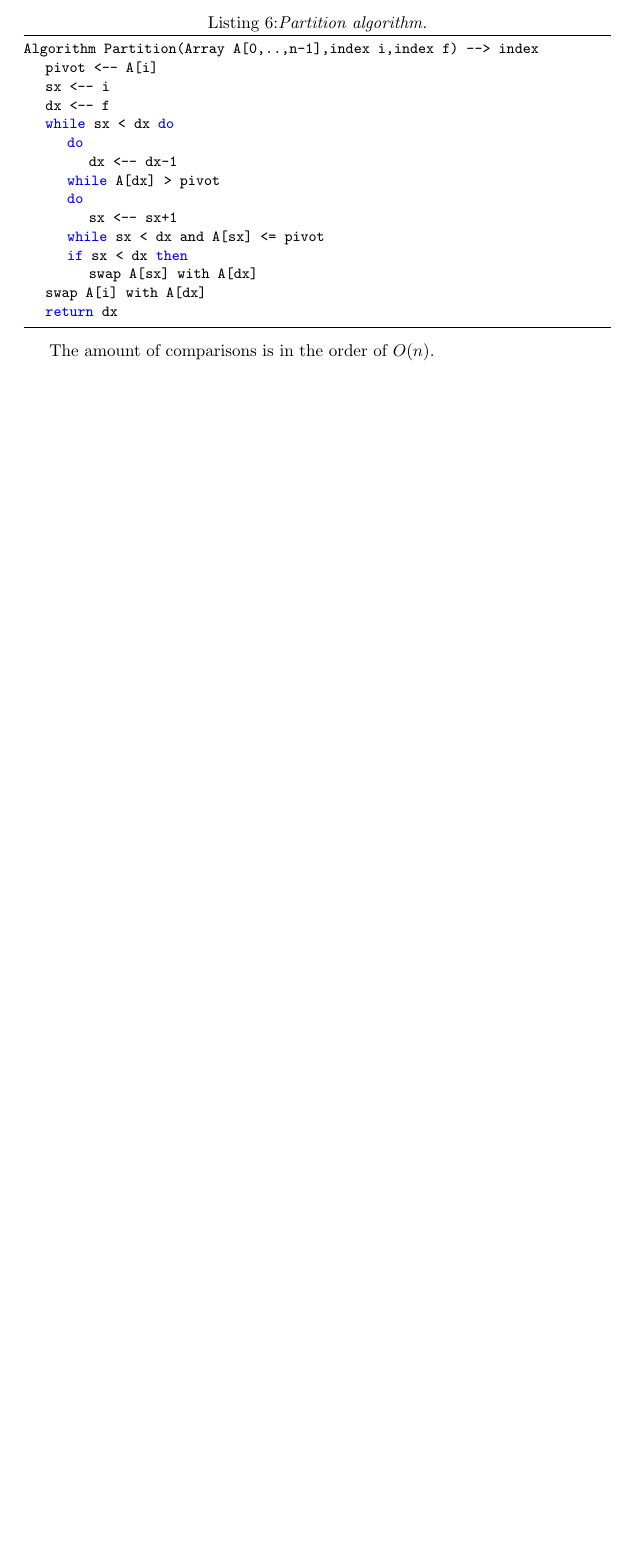
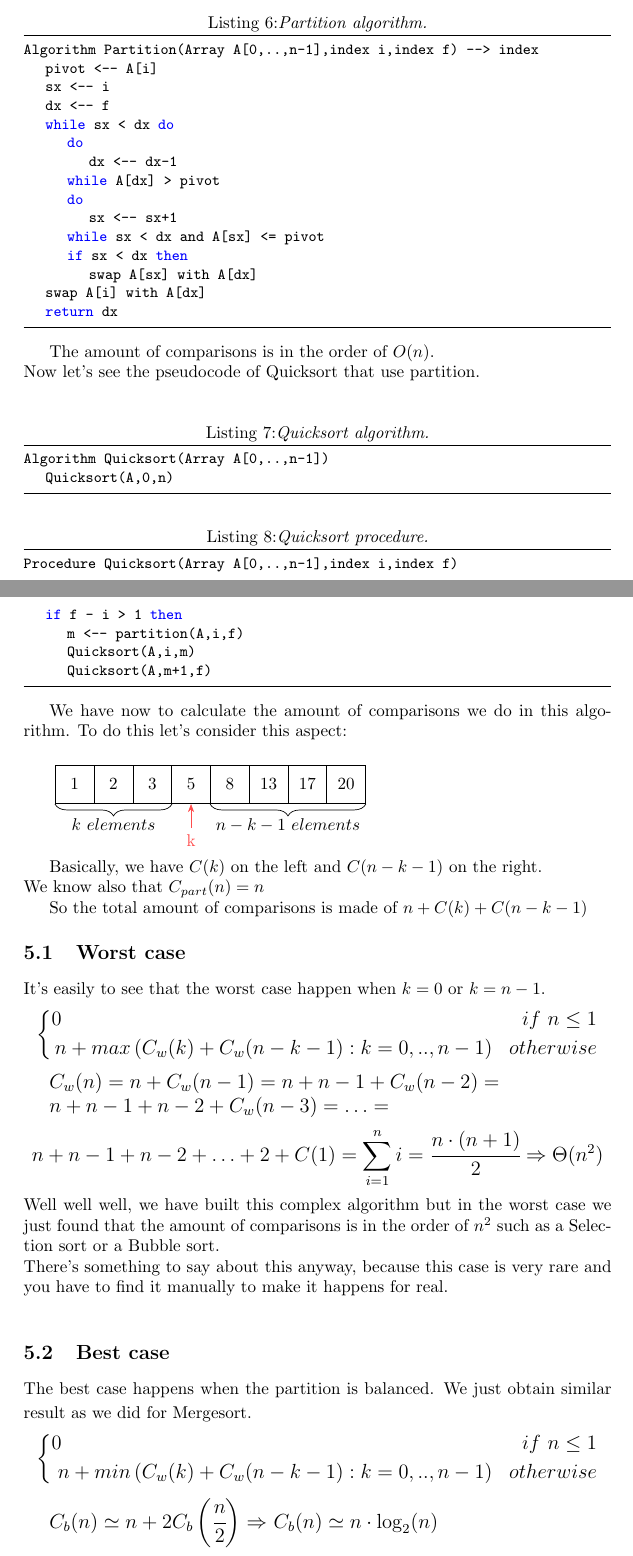
Before and after one commit to MasterCruelty/C-Go-Algorithms, a LaTeX document (Algorithm_theory.tex): part of page 9 of 9 before the commit and two parts of pages 9 and 10 of 11 after it, the two joined at a grey line, cut so that both start at the same text, the shorter picture padded with empty space. Compiled offline with pdfLaTeX.

Commit message:
best case and :construction: average

```diff
--- a/Algorithm_theory.tex
+++ b/Algorithm_theory.tex
@@ -424,4 +425,80 @@ Algorithm Partition(Array A[0,..,n-1],index i,index f) --> index
 	return dx
 \end{lstlisting}
 
-The amount of comparisons is in the order of $O(n)$.
+The amount of comparisons is in the order of $O(n)$.\\
+Now let's see the pseudocode of Quicksort that use partition.\\
+
+\begin{lstlisting}[caption={\\\textit{Quicksort algorithm.}}]
+Algorithm Quicksort(Array A[0,..,n-1])
+	Quicksort(A,0,n)
+\end{lstlisting}
+
+\begin{lstlisting}[caption={\\\textit{Quicksort procedure.}}]
+Procedure Quicksort(Array A[0,..,n-1],index i,index f)
+	if f - i > 1 then
+		m <-- partition(A,i,f)
+		Quicksort(A,i,m)
+		Quicksort(A,m+1,f)
+\end{lstlisting}
+
+We have now to calculate the amount of comparisons we do in this algorithm. To do this let's consider this aspect:\\
+
+\begin{tikzpicture}
+    \matrix (A) [matrix of nodes, nodes={draw, minimum size=8mm},
+    column sep=-\pgflinewidth]{
+        1 & 2 & 3 & 5 & 8 & 13 & 17 & 20\\
+    };
+
+    \foreach \i [evaluate=\i as \ni using {int(\i)},] in {4}{
+        \pgfmathtruncatemacro{\half}{(\i + 1) / 2}
+        \ifnum \i = 4
+        		\def\arrowlabel{k}
+        	\fi
+        \draw [{Stealth}-, red!70] (A-1-\ni.south) -- ++(-90:5mm) node[below] {\arrowlabel};
+    }
+
+    % Brace for x < A[m]
+    \draw [decorate,decoration={brace,amplitude=7pt,mirror},xshift=-1pt,yshift=-2pt]
+        (A-1-1.south west) -- (A-1-3.south east) node[midway,below=5pt] {${k \ elements}$};
+
+    % Brace for x > A[m]
+    \draw [decorate,decoration={brace,amplitude=7pt,mirror},xshift=-1pt,yshift=-2pt]
+        (A-1-5.south west) -- (A-1-8.south east) node[midway,below=5pt] {${n - k - 1 \ elements}$};
+\end{tikzpicture}
+
+Basically, we have $C(k)$ on the left and $C(n-k-1)$ on the right.\\
+We know also that $C_{part}(n) = n$
+
+So the total amount of comparisons is made of $n + C(k) + C(n-k-1)$
+
+\subsection{Worst case}
+It's easily to see that the worst case happen when $k=0$ or $k=n-1$.
+\begin{large}
+\begin{equation*}
+	\left\{ \begin{aligned}
+	0 \ \ \ \ \ \ \ \ \ \ \ \ \ \ \ \ \ \ \ \ \ \ \ \ \ \ \ \ \ \ \ \ \ \ \ \ \ \ \ \ \ \ \ \ \  \ \ \ \ \ \ \ \ \ \ \ \ \ \ \ \ \ \ \ \ \ \ \ \ if \ n \leq 1 \\
+	n + max \left(C_w(k) + C_w(n-k-1) : k =0,..,n-1 \right) \ \ otherwise
+	\end{aligned} \right.
+\end{equation*}
+
+$C_w(n) = n + C_w(n-1) = n + n-1 + C_w(n-2) = $
+
+$ n + n-1 + n-2 + C_w(n-3)=\ldots = $
+$$n + n-1 + n-2 + \ldots + 2 + C(1) = \sum_{i=1}^n i = \cfrac{n \cdot (n+1)}{2}  \Rightarrow \Theta(n^2)$$
+\end{large}
+Well well well, we have built this complex algorithm but in the worst case we just found that the amount of comparisons is in the order of $n^2$ such as a Selection sort or a Bubble sort. \\
+There's something to say about this anyway, because this case is very rare and you have to find it manually to make it happens for real.\\
+
+\subsection{Best case}
+The best case happens when the partition is balanced. We just obtain similar result as we did for Mergesort.
+\begin{large}
+\begin{equation*}
+	\left\{ \begin{aligned}
+	0 \ \ \ \ \ \ \ \ \ \ \ \ \ \ \ \ \ \ \ \ \ \ \ \ \ \ \ \ \ \ \ \ \ \ \ \ \ \ \ \ \ \ \ \ \  \ \ \ \ \ \ \ \ \ \ \ \ \ \ \ \ \ \ \ \ \ \ \ \ if \ n \leq 1 \\
+	n + min \left(C_w(k) + C_w(n-k-1) : k =0,..,n-1 \right) \ \ otherwise
+	\end{aligned} \right.
+\end{equation*}
+
+$C_b(n) \simeq n + 2C_b\left(\cfrac{n}{2}\right) \Rightarrow$
+$C_b(n) \simeq n\cdot \log_2(n)$
+\end{large}
```
Also changed, not shown: Algorithm_theory.pdf, Algorithm_theory.tex (18 more changed lines).
